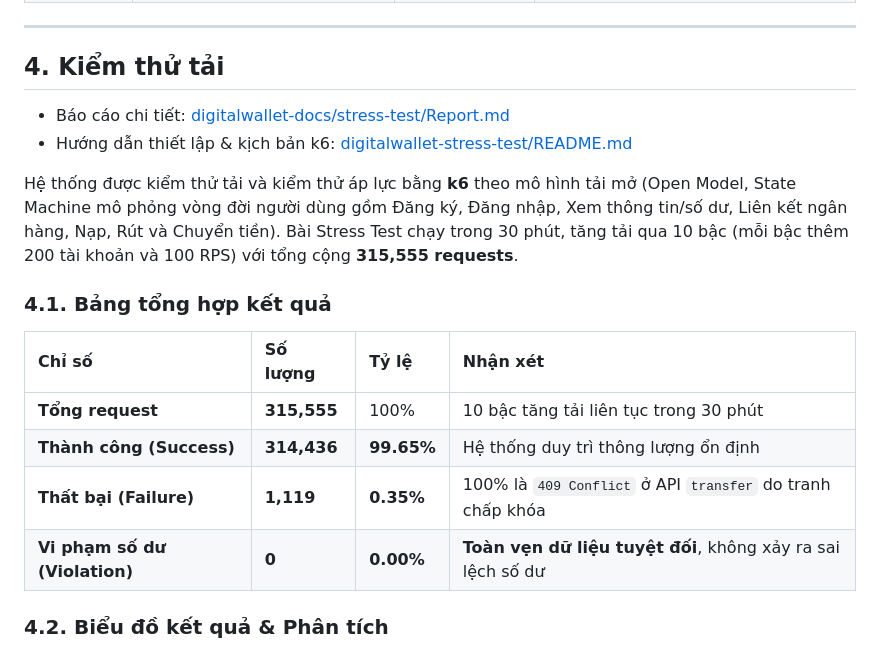
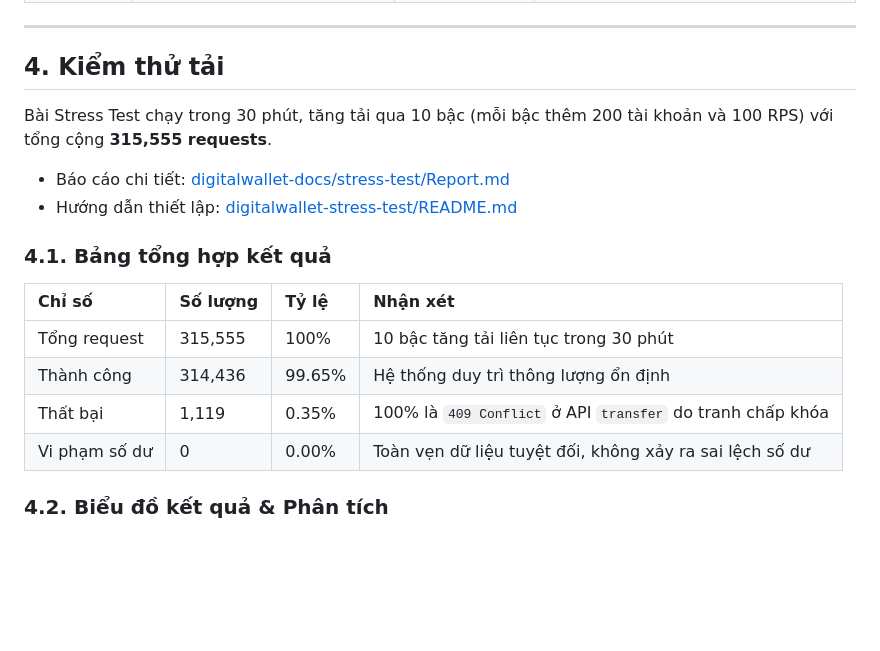
Before and after one commit to vllddlvh/Digital-wallet---SAUET, a Markdown page: README.md, the part around one of its changes. Drawn GitHub-style; blank space fills up the shorter version.

```diff
--- a/README.md
+++ b/README.md
@@ -152,18 +152,17 @@ erDiagram
 ---
 ## 4. Kiểm thử tải
 
+Bài Stress Test chạy trong 30 phút, tăng tải qua 10 bậc (mỗi bậc thêm 200 tài khoản và 100 RPS) với tổng cộng **315,555 requests**.
 - Báo cáo chi tiết: [digitalwallet-docs/stress-test/Report.md](digitalwallet-docs/stress-test/Report.md)
-- Hướng dẫn thiết lập & kịch bản k6: [digitalwallet-stress-test/README.md](digitalwallet-stress-test/README.md)
-
-Hệ thống được kiểm thử tải và kiểm thử áp lực bằng **k6** theo mô hình tải mở (Open Model, State Machine mô phỏng vòng đời người dùng gồm Đăng ký, Đăng nhập, Xem thông tin/số dư, Liên kết ngân hàng, Nạp, Rút và Chuyển tiền). Bài Stress Test chạy trong 30 phút, tăng tải qua 10 bậc (mỗi bậc thêm 200 tài khoản và 100 RPS) với tổng cộng **315,555 requests**.
+- Hướng dẫn thiết lập: [digitalwallet-stress-test/README.md](digitalwallet-stress-test/README.md)
 
 ### 4.1. Bảng tổng hợp kết quả
 
-| Chỉ số | Số lượng | Tỷ lệ | Nhận xét |
-| :--- | :--- | :--- | :--- |
-| **Tổng request** | **315,555** | 100% | 10 bậc tăng tải liên tục trong 30 phút |
-| **Thành công (Success)** | **314,436** | **99.65%** | Hệ thống duy trì thông lượng ổn định |
-| **Thất bại (Failure)** | **1,119** | **0.35%** | 100% là `409 Conflict` ở API `transfer` do tranh chấp khóa |
-| **Vi phạm số dư (Violation)** | **0** | **0.00%** | **Toàn vẹn dữ liệu tuyệt đối**, không xảy ra sai lệch số dư |
+| Chỉ số        | Số lượng | Tỷ lệ  | Nhận xét                                                   |
+| :------------ | :------- | :----- | :--------------------------------------------------------- |
+| Tổng request  | 315,555  | 100%   | 10 bậc tăng tải liên tục trong 30 phút                     |
+| Thành công    | 314,436  | 99.65% | Hệ thống duy trì thông lượng ổn định                       |
+| Thất bại      | 1,119    | 0.35%  | 100% là `409 Conflict` ở API `transfer` do tranh chấp khóa |
+| Vi phạm số dư | 0        | 0.00%  | Toàn vẹn dữ liệu tuyệt đối, không xảy ra sai lệch số dư    |
 
 ### 4.2. Biểu đồ kết quả & Phân tích
```
Also changed, not shown: other parts of README.md (+6 -24 lines).
